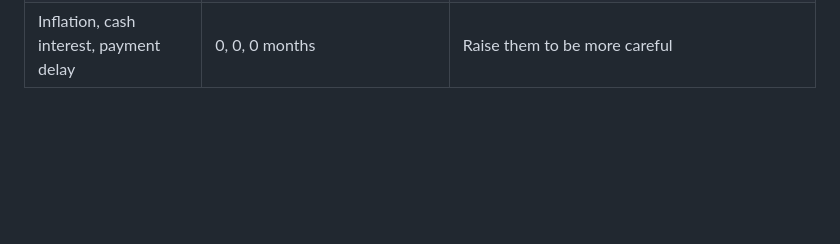
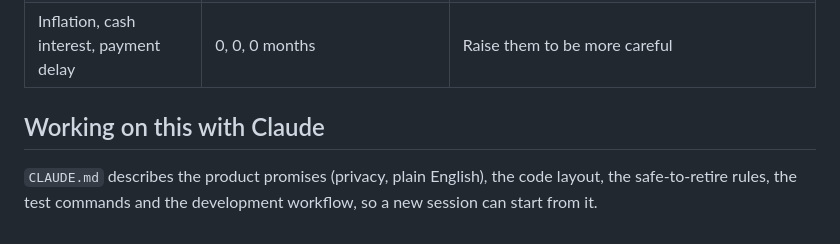
Before and after one commit to calum/retirement-bridge-planner, a Markdown page: README.md, the part around the change. GitHub-like rendering; blank space fills up the shorter version.

```diff
--- a/README.md
+++ b/README.md
@@ -88,3 +88,7 @@ The page opens with round example numbers so each field is easy to recognise. Re
 | Income from the investment | 4% a year | Only used if you choose the yearly-income option |
 | Growth | 3% a year above inflation | Used for the investment charts |
 | Inflation, cash interest, payment delay | 0, 0, 0 months | Raise them to be more careful |
+
+## Working on this with Claude
+
+`CLAUDE.md` describes the product promises (privacy, plain English), the code layout, the safe-to-retire rules, the test commands and the development workflow, so a new session can start from it.
```
Also changed, not shown: CLAUDE.md (+4 -4 lines).
